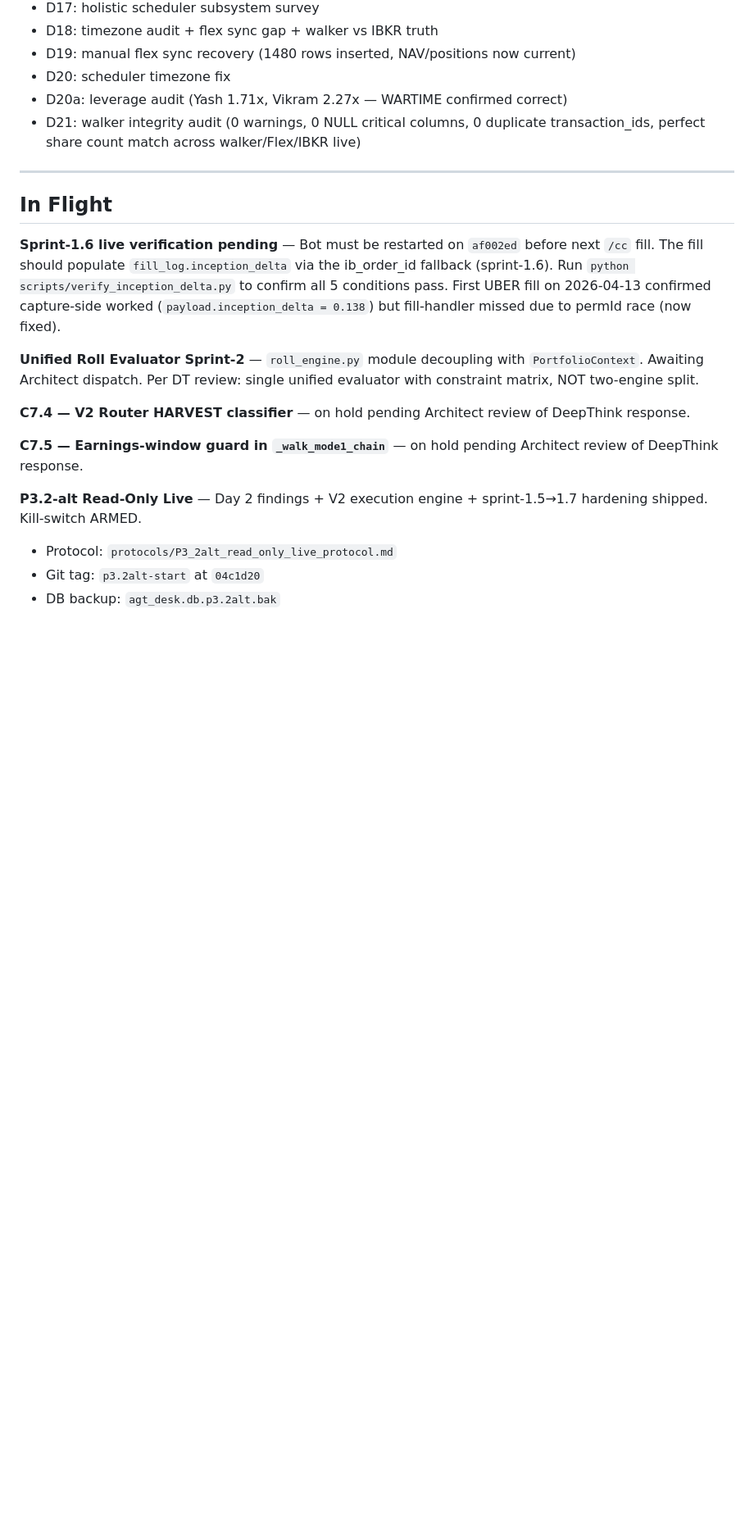
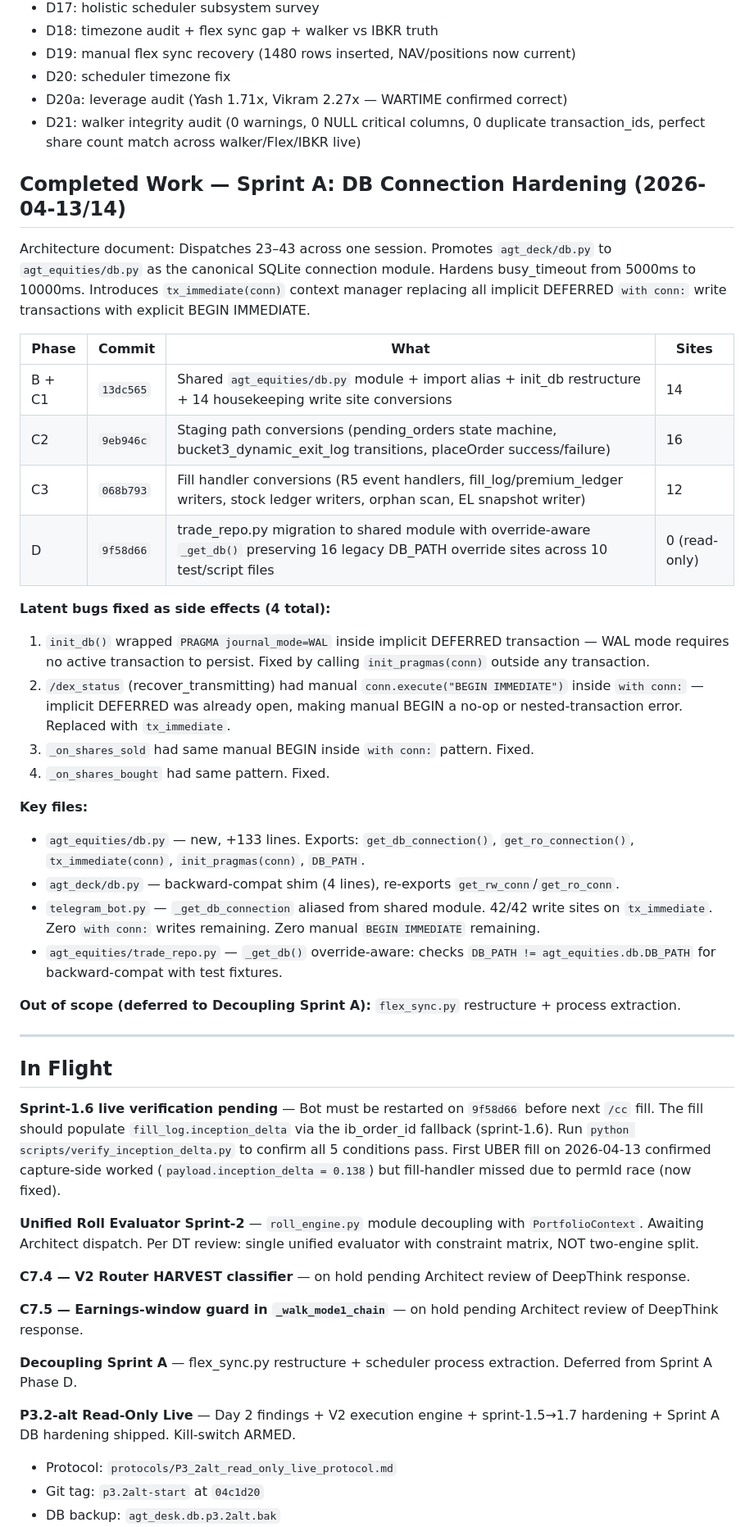
Before and after one commit to thecoderpatil/agt, a Markdown page: reports/handoffs/HANDOFF_CODER_latest.md, the part around one of its changes. Shown at 82% size. Drawn GitHub-style; blank space fills up the shorter version.

Commit message:
docs: refresh HANDOFF_CODER_latest for Sprint A DB connection hardening
Add Sprint A completed work section (Phases B/C1/C2/C3/D, commits
13dc565 through 9f58d66). Update current state: busy_timeout 5000→10000,
new agt_equities/db.py module, 42 tx_immediate sites, zero implicit
DEFERRED writes, 4 latent bugs fixed. Add Followup #40 (trade_repo
DB_PATH override cleanup). Update In Flight with Decoupling Sprint A
and corrected bot restart commit hash.

Co-Authored-By: Claude Opus 4.6 (1M context) <noreply@anthropic.com>

```diff
--- a/reports/handoffs/HANDOFF_CODER_latest.md
+++ b/reports/handoffs/HANDOFF_CODER_latest.md
@@ -394,11 +396,36 @@ Fill:  trade.order.permId → pending_orders.ib_perm_id join
 - D20a: leverage audit (Yash 1.71x, Vikram 2.27x — WARTIME confirmed correct)
 - D21: walker integrity audit (0 warnings, 0 NULL critical columns, 0 duplicate transaction_ids, perfect share count match across walker/Flex/IBKR live)
 
+## Completed Work — Sprint A: DB Connection Hardening (2026-04-13/14)
+
+Architecture document: Dispatches 23–43 across one session. Promotes `agt_deck/db.py` to `agt_equities/db.py` as the canonical SQLite connection module. Hardens busy_timeout from 5000ms to 10000ms. Introduces `tx_immediate(conn)` context manager replacing all implicit DEFERRED `with conn:` write transactions with explicit BEGIN IMMEDIATE.
+
+| Phase | Commit | What | Sites |
+|-------|--------|------|-------|
+| B + C1 | `13dc565` | Shared `agt_equities/db.py` module + import alias + init_db restructure + 14 housekeeping write site conversions | 14 |
+| C2 | `9eb946c` | Staging path conversions (pending_orders state machine, bucket3_dynamic_exit_log transitions, placeOrder success/failure) | 16 |
+| C3 | `068b793` | Fill handler conversions (R5 event handlers, fill_log/premium_ledger writers, stock ledger writers, orphan scan, EL snapshot writer) | 12 |
+| D | `9f58d66` | trade_repo.py migration to shared module with override-aware `_get_db()` preserving 16 legacy DB_PATH override sites across 10 test/script files | 0 (read-only) |
+
+**Latent bugs fixed as side effects (4 total):**
+1. `init_db()` wrapped `PRAGMA journal_mode=WAL` inside implicit DEFERRED transaction — WAL mode requires no active transaction to persist. Fixed by calling `init_pragmas(conn)` outside any transaction.
+2. `/dex_status` (recover_transmitting) had manual `conn.execute("BEGIN IMMEDIATE")` inside `with conn:` — implicit DEFERRED was already open, making manual BEGIN a no-op or nested-transaction error. Replaced with `tx_immediate`.
+3. `_on_shares_sold` had same manual BEGIN inside `with conn:` pattern. Fixed.
+4. `_on_shares_bought` had same pattern. Fixed.
+
+**Key files:**
+- `agt_equities/db.py` — new, +133 lines. Exports: `get_db_connection()`, `get_ro_connection()`, `tx_immediate(conn)`, `init_pragmas(conn)`, `DB_PATH`.
+- `agt_deck/db.py` — backward-compat shim (4 lines), re-exports `get_rw_conn`/`get_ro_conn`.
+- `telegram_bot.py` — `_get_db_connection` aliased from shared module. 42/42 write sites on `tx_immediate`. Zero `with conn:` writes remaining. Zero manual `BEGIN IMMEDIATE` remaining.
+- `agt_equities/trade_repo.py` — `_get_db()` override-aware: checks `DB_PATH != agt_equities.db.DB_PATH` for backward-compat with test fixtures.
+
+**Out of scope (deferred to Decoupling Sprint A):** `flex_sync.py` restructure + process extraction.
+
 ---
 
 ## In Flight
 
-**Sprint-1.6 live verification pending** — Bot must be restarted on `af002ed` before next `/cc` fill. The fill should populate `fill_log.inception_delta` via the ib_order_id fallback (sprint-1.6). Run `python scripts/verify_inception_delta.py` to confirm all 5 conditions pass. First UBER fill on 2026-04-13 confirmed capture-side worked (`payload.inception_delta = 0.138`) but fill-handler missed due to permId race (now fixed).
+**Sprint-1.6 live verification pending** — Bot must be restarted on `9f58d66` before next `/cc` fill. The fill should populate `fill_log.inception_delta` via the ib_order_id fallback (sprint-1.6). Run `python scripts/verify_inception_delta.py` to confirm all 5 conditions pass. First UBER fill on 2026-04-13 confirmed capture-side worked (`payload.inception_delta = 0.138`) but fill-handler missed due to permId race (now fixed).
 
 **Unified Roll Evaluator Sprint-2** — `roll_engine.py` module decoupling with `PortfolioContext`. Awaiting Architect dispatch. Per DT review: single unified evaluator with constraint matrix, NOT two-engine split.
 
@@ -406,7 +433,9 @@ Fill:  trade.order.permId → pending_orders.ib_perm_id join
 
 **C7.5 — Earnings-window guard in `_walk_mode1_chain`** — on hold pending Architect review of DeepThink response.
 
-**P3.2-alt Read-Only Live** — Day 2 findings + V2 execution engine + sprint-1.5→1.7 hardening shipped. Kill-switch ARMED.
+**Decoupling Sprint A** — flex_sync.py restructure + scheduler process extraction. Deferred from Sprint A Phase D.
+
+**P3.2-alt Read-Only Live** — Day 2 findings + V2 execution engine + sprint-1.5→1.7 hardening + Sprint A DB hardening shipped. Kill-switch ARMED.
 - Protocol: `protocols/P3_2alt_read_only_live_protocol.md`
 - Git tag: `p3.2alt-start` at `04c1d20`
 - DB backup: `agt_desk.db.p3.2alt.bak`
```
Also changed, not shown: other parts of reports/handoffs/HANDOFF_CODER_latest.md (+7 -4 lines).
